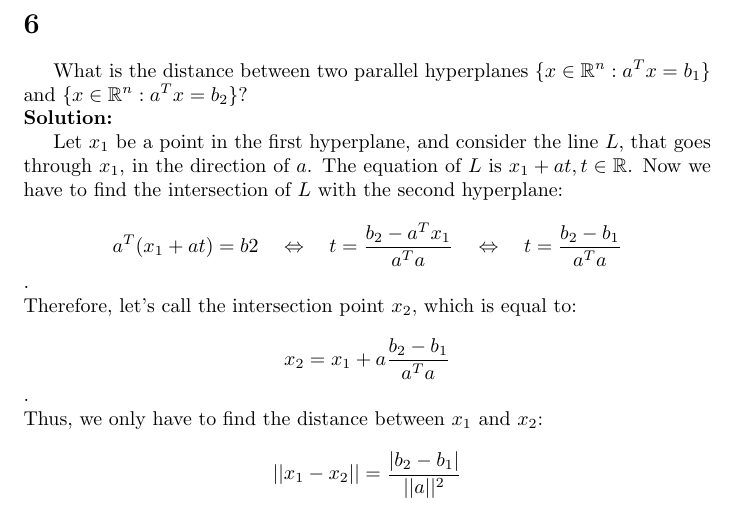
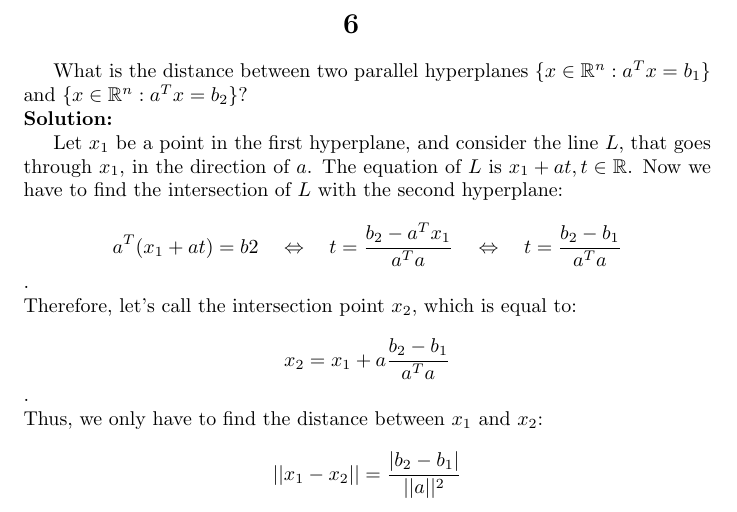
Before and after one commit to AriannaK97/Algorithmic-Operational-Research, a LaTeX problem sheet (HW1.tex): part of page 7 of 8, cut so that both start at the same text. The pictures show the PDF file HW1.pdf that the author committed with the source.

Commit message:
Add files via upload

```diff
--- a/HW1.tex
+++ b/HW1.tex
@@ -123,8 +123,8 @@ the intersection of all conic sets, or affine sets, or subspaces that contain $S
 
 %----------------------------Exercise 6 ------------------------
 
-  	\begin{}
-  	\section{}
+  	\begin{center}
+    	\section{}
   	\end{center}\par
   	What is the distance between two parallel hyperplanes $\{x \in \R^n : a^Tx = b_1 \}$ and
 $\{x \in \R^n : a^Tx = b_2 \}$?\\
```
Also changed, not shown: HW1.pdf, 2 other files.
